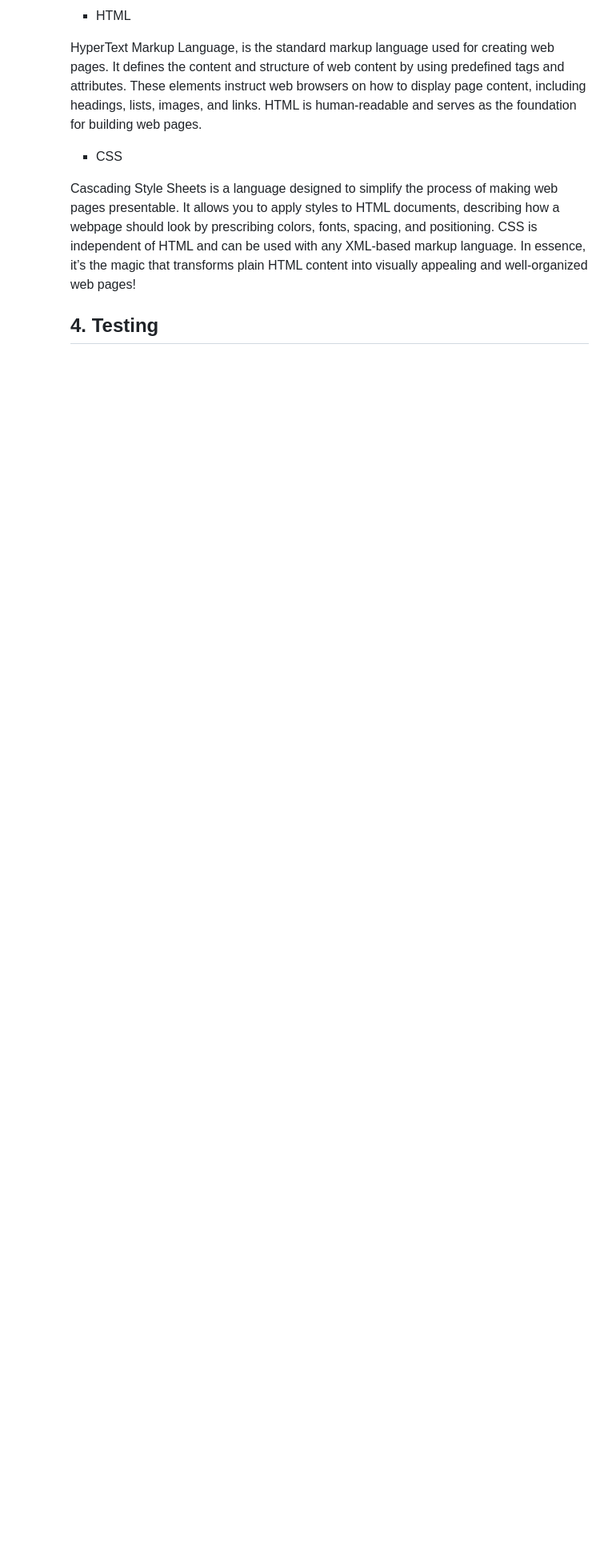
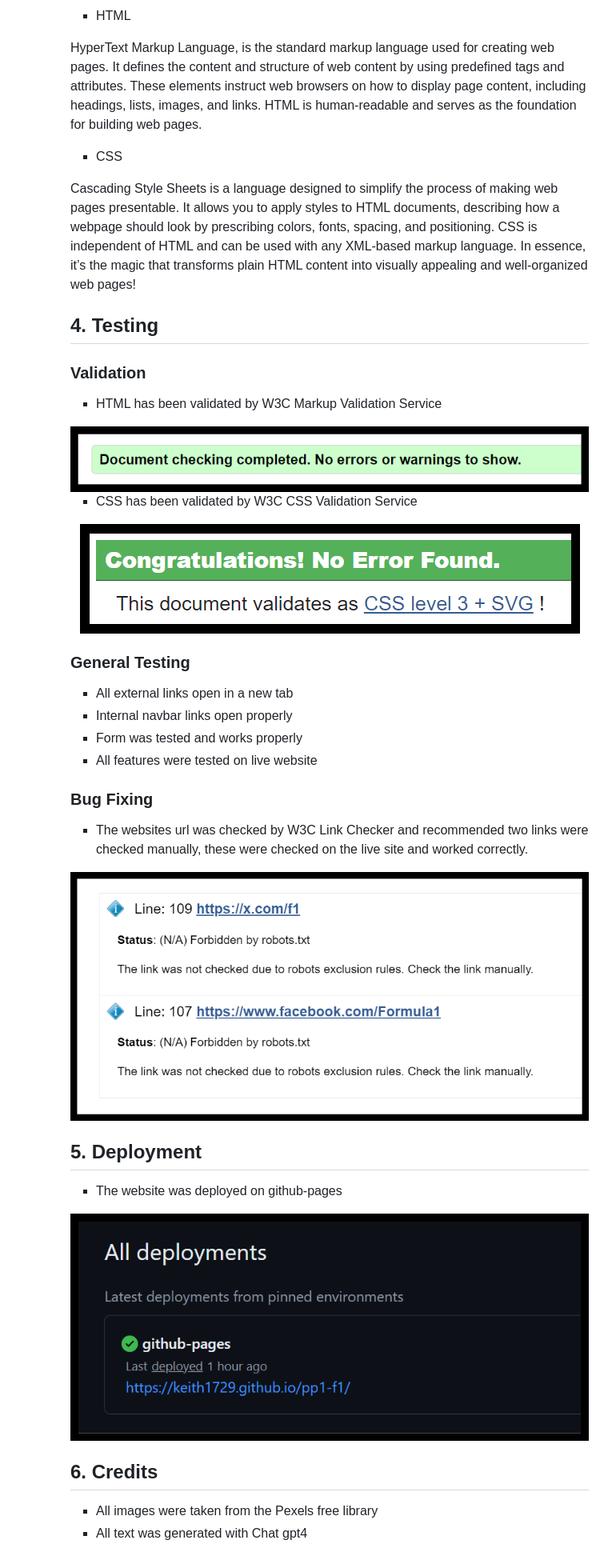
Before and after one commit to keith1729/pp1-f1, a Markdown page: readme.md, the part around the change. Shown: that part at 80% size. Drawn GitHub-style; pictures changed too: assets/images/readme/deployment.png (added), assets/images/readme/link_checker.png (added); blank space fills up the shorter version.

Commit message:
Add and complete readme.md

```diff
--- a/readme.md
+++ b/readme.md
@@ -170,3 +170,45 @@ HyperText Markup Language, is the standard markup language used for creating web
 Cascading Style Sheets is a language designed to simplify the process of making web pages presentable. It allows you to apply styles to HTML documents, describing how a webpage should look by prescribing colors, fonts, spacing, and positioning. CSS is independent of HTML and can be used with any XML-based markup language. In essence, it’s the magic that transforms plain HTML content into visually appealing and well-organized web pages!
 
 ## 4. Testing
+
+### Validation
+
+- HTML has been validated by W3C Markup Validation Service
+
+<div align="center">
+  <img src="assets/images/readme/w3c_html_validator.png" alt="HTML Validation">
+</div>
+
+- CSS has been validated by W3C CSS Validation Service
+
+<div align="center">
+  <img src="assets/images/readme/w3c_css_validator.png" alt="CSS Validation">
+</div>
+
+### General Testing
+
+- All external links open in a new tab
+- Internal navbar links open properly
+- Form was tested and works properly
+- All features were tested on live website
+
+### Bug Fixing
+
+- The websites url was checked by W3C Link Checker and recommended two links were checked manually, these were checked on the live site and worked correctly.
+
+<div align="center">
+  <img src="assets/images/readme/link_checker.png" alt="Link Checker">
+</div>
+
+## 5. Deployment
+
+- The website was deployed on github-pages
+
+<div align="center">
+  <img src="assets/images/readme/deployment.png" alt="Deployment">
+</div>
+
+## 6. Credits
+
+- All images were taken from the Pexels free library
+- All text was generated with Chat gpt4
```
Also changed, not shown: image.png (deleted), 1 other file.
